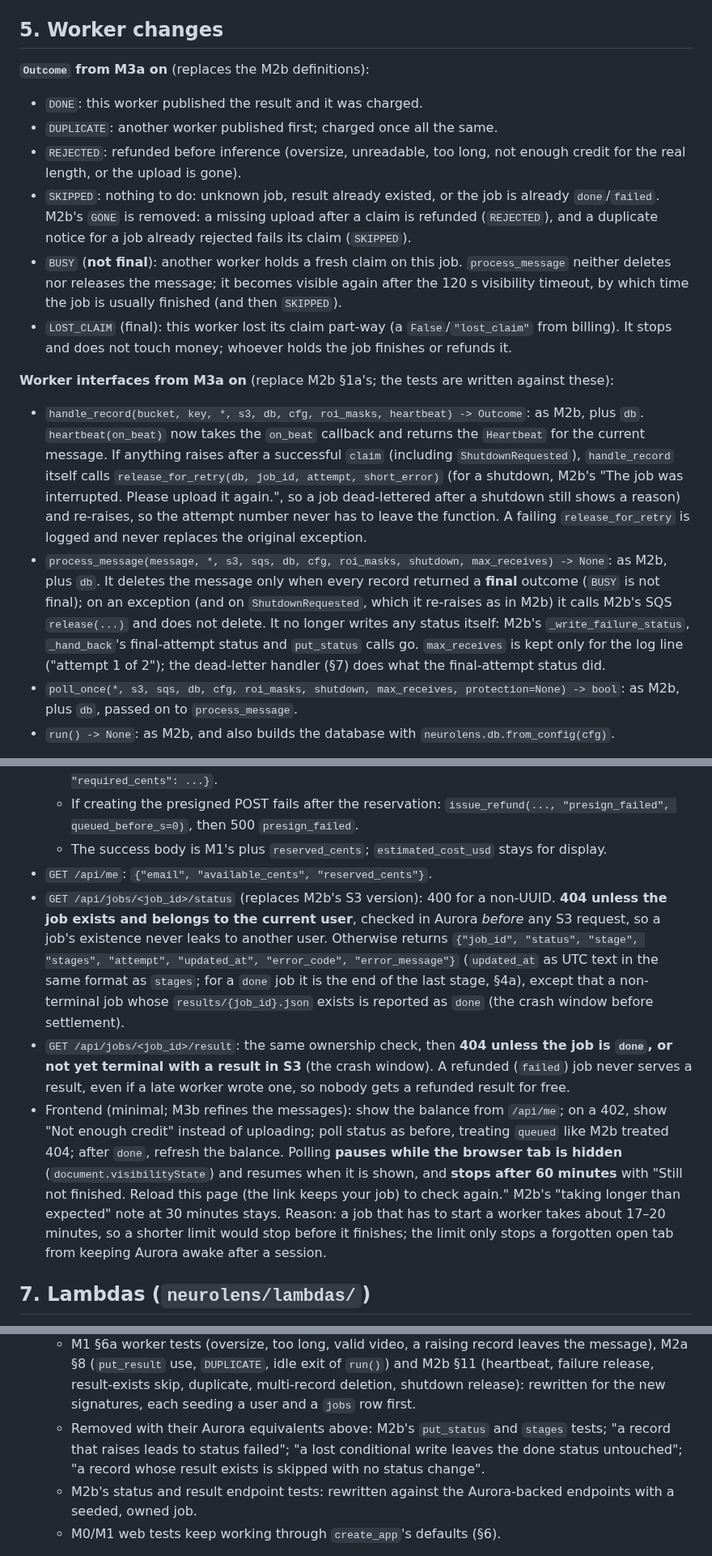
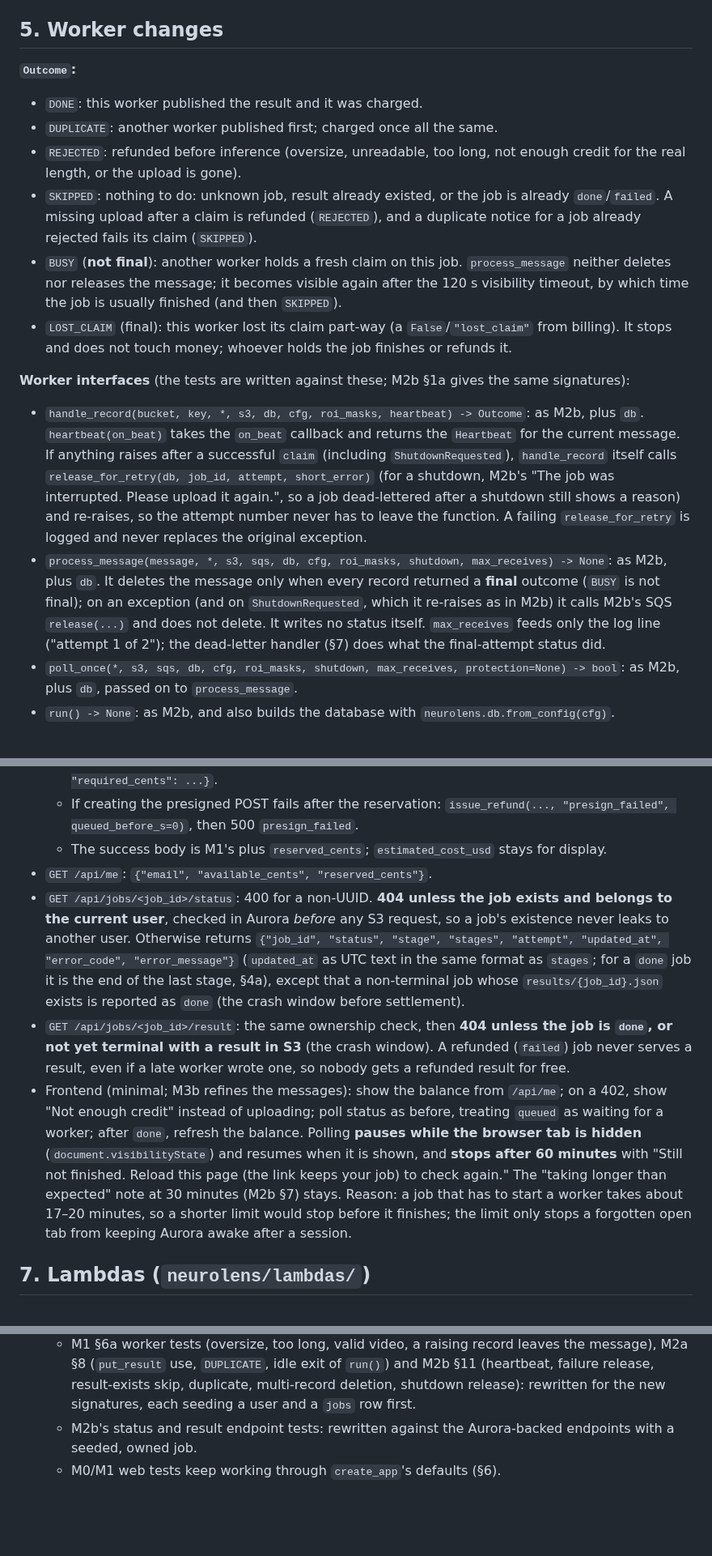
Before and after one commit to kelvinlowhm86/neurolens, a Markdown page: docs/M3a_spec.md, 3 parts joined by grey strips. Shown at 81% size. Drawn GitHub-style; blank space fills up the shorter version.

Commit message:
M3a spec: wording follows M2b's current design (no 'replaces M2b' deltas)
Co-Authored-By: Claude Sonnet 5.5 <noreply@anthropic.com>

```diff
--- a/docs/M3a_spec.md
+++ b/docs/M3a_spec.md
@@ -136,17 +136,17 @@ Every function takes a `Database` as its first argument and does its work in **o
 Refund reasons used across the system: `file_too_large`, `unreadable_video`, `upload_missing` (worker: the upload is gone after the claim), `duration_exceeds_max_verified`, `insufficient_credit_for_actual_duration`, `processing_failed` (dead-letter queue), `stalled` (reaper), `upload_not_received` (reaper), `presign_failed`.
 
 ## 5. Worker changes
-**`Outcome` from M3a on** (replaces the M2b definitions):
+**`Outcome`:**
 - `DONE`: this worker published the result and it was charged.
 - `DUPLICATE`: another worker published first; charged once all the same.
 - `REJECTED`: refunded before inference (oversize, unreadable, too long, not enough credit for the real length, or the upload is gone).
-- `SKIPPED`: nothing to do: unknown job, result already existed, or the job is already `done`/`failed`. M2b's `GONE` is removed: a missing upload after a claim is refunded (`REJECTED`), and a duplicate notice for a job already rejected fails its claim (`SKIPPED`).
+- `SKIPPED`: nothing to do: unknown job, result already existed, or the job is already `done`/`failed`. A missing upload after a claim is refunded (`REJECTED`), and a duplicate notice for a job already rejected fails its claim (`SKIPPED`).
 - `BUSY` (**not final**): another worker holds a fresh claim on this job. `process_message` neither deletes nor releases the message; it becomes visible again after the 120 s visibility timeout, by which time the job is usually finished (and then `SKIPPED`).
 - `LOST_CLAIM` (final): this worker lost its claim part-way (a `False`/`"lost_claim"` from billing). It stops and does not touch money; whoever holds the job finishes or refunds it.
 
-**Worker interfaces from M3a on** (replace M2b §1a's; the tests are written against these):
-- `handle_record(bucket, key, *, s3, db, cfg, roi_masks, heartbeat) -> Outcome`: as M2b, plus `db`. `heartbeat(on_beat)` now takes the `on_beat` callback and returns the `Heartbeat` for the current message. If anything raises after a successful `claim` (including `ShutdownRequested`), `handle_record` itself calls `release_for_retry(db, job_id, attempt, short_error)` (for a shutdown, M2b's "The job was interrupted. Please upload it again.", so a job dead-lettered after a shutdown still shows a reason) and re-raises, so the attempt number never has to leave the function. A failing `release_for_retry` is logged and never replaces the original exception.
-- `process_message(message, *, s3, sqs, db, cfg, roi_masks, shutdown, max_receives) -> None`: as M2b, plus `db`. It deletes the message only when every record returned a **final** outcome (`BUSY` is not final); on an exception (and on `ShutdownRequested`, which it re-raises as in M2b) it calls M2b's SQS `release(...)` and does not delete. It no longer writes any status itself: M2b's `_write_failure_status`, `_hand_back`'s final-attempt status and `put_status` calls go. `max_receives` is kept only for the log line ("attempt 1 of 2"); the dead-letter handler (§7) does what the final-attempt status did.
+**Worker interfaces** (the tests are written against these; M2b §1a gives the same signatures):
+- `handle_record(bucket, key, *, s3, db, cfg, roi_masks, heartbeat) -> Outcome`: as M2b, plus `db`. `heartbeat(on_beat)` takes the `on_beat` callback and returns the `Heartbeat` for the current message. If anything raises after a successful `claim` (including `ShutdownRequested`), `handle_record` itself calls `release_for_retry(db, job_id, attempt, short_error)` (for a shutdown, M2b's "The job was interrupted. Please upload it again.", so a job dead-lettered after a shutdown still shows a reason) and re-raises, so the attempt number never has to leave the function. A failing `release_for_retry` is logged and never replaces the original exception.
+- `process_message(message, *, s3, sqs, db, cfg, roi_masks, shutdown, max_receives) -> None`: as M2b, plus `db`. It deletes the message only when every record returned a **final** outcome (`BUSY` is not final); on an exception (and on `ShutdownRequested`, which it re-raises as in M2b) it calls M2b's SQS `release(...)` and does not delete. It writes no status itself. `max_receives` feeds only the log line ("attempt 1 of 2"); the dead-letter handler (§7) does what the final-attempt status did.
 - `poll_once(*, s3, sqs, db, cfg, roi_masks, shutdown, max_receives, protection=None) -> bool`: as M2b, plus `db`, passed on to `process_message`.
 - `run() -> None`: as M2b, and also builds the database with `neurolens.db.from_config(cfg)`.
 
@@ -179,9 +179,9 @@ Every route below calls `current_user()`. `ensure_user` runs the first time each
   - If creating the presigned POST fails after the reservation: `issue_refund(..., "presign_failed", queued_before_s=0)`, then 500 `presign_failed`.
   - The success body is M1's plus `reserved_cents`; `estimated_cost_usd` stays for display.
 - `GET /api/me`: `{"email", "available_cents", "reserved_cents"}`.
-- `GET /api/jobs/<job_id>/status` (replaces M2b's S3 version): 400 for a non-UUID. **404 unless the job exists and belongs to the current user**, checked in Aurora *before* any S3 request, so a job's existence never leaks to another user. Otherwise returns `{"job_id", "status", "stage", "stages", "attempt", "updated_at", "error_code", "error_message"}` (`updated_at` as UTC text in the same format as `stages`; for a `done` job it is the end of the last stage, §4a), except that a non-terminal job whose `results/{job_id}.json` exists is reported as `done` (the crash window before settlement).
+- `GET /api/jobs/<job_id>/status`: 400 for a non-UUID. **404 unless the job exists and belongs to the current user**, checked in Aurora *before* any S3 request, so a job's existence never leaks to another user. Otherwise returns `{"job_id", "status", "stage", "stages", "attempt", "updated_at", "error_code", "error_message"}` (`updated_at` as UTC text in the same format as `stages`; for a `done` job it is the end of the last stage, §4a), except that a non-terminal job whose `results/{job_id}.json` exists is reported as `done` (the crash window before settlement).
 - `GET /api/jobs/<job_id>/result`: the same ownership check, then **404 unless the job is `done`, or not yet terminal with a result in S3** (the crash window). A refunded (`failed`) job never serves a result, even if a late worker wrote one, so nobody gets a refunded result for free.
-- Frontend (minimal; M3b refines the messages): show the balance from `/api/me`; on a 402, show "Not enough credit" instead of uploading; poll status as before, treating `queued` like M2b treated 404; after `done`, refresh the balance. Polling **pauses while the browser tab is hidden** (`document.visibilityState`) and resumes when it is shown, and **stops after 60 minutes** with "Still not finished. Reload this page (the link keeps your job) to check again." M2b's "taking longer than expected" note at 30 minutes stays. Reason: a job that has to start a worker takes about 17–20 minutes, so a shorter limit would stop before it finishes; the limit only stops a forgotten open tab from keeping Aurora awake after a session.
+- Frontend (minimal; M3b refines the messages): show the balance from `/api/me`; on a 402, show "Not enough credit" instead of uploading; poll status as before, treating `queued` as waiting for a worker; after `done`, refresh the balance. Polling **pauses while the browser tab is hidden** (`document.visibilityState`) and resumes when it is shown, and **stops after 60 minutes** with "Still not finished. Reload this page (the link keeps your job) to check again." The "taking longer than expected" note at 30 minutes (M2b §7) stays. Reason: a job that has to start a worker takes about 17–20 minutes, so a shorter limit would stop before it finishes; the limit only stops a forgotten open tab from keeping Aurora awake after a session.
 
 ## 7. Lambdas (`neurolens/lambdas/`)
 Both use Python 3.12, `DataApiDatabase`, and only pure-Python modules (`neurolens.db`, `billing`, `pricing`, `storage`, `settings`), which must not import `numpy`. They are **not** VPC-attached. Packaged the same way as M2b's breaker: one Terraform `archive_file` zip with a `source` block per file (`neurolens/__init__.py`, those modules, `neurolens/lambdas/`), so there is no separate build script and the zip changes only when those files do. Configuration comes from environment variables set by Terraform, with the same names as everywhere else: `NEUROLENS_DB_CLUSTER_ARN`, `NEUROLENS_DB_SECRET_ARN`, `NEUROLENS_DB_NAME`, `NEUROLENS_S3_BUCKET`.
@@ -255,7 +255,6 @@ Database tests run against a real **PostgreSQL 16**: a service container in CI,
 - **Import hygiene:** `neurolens.db`, `billing`, `pricing`, `storage`, `settings` and `neurolens.lambdas.*` import without `numpy`, `psycopg` or `neurolens.inference`.
 - **Earlier tests rewritten for M3a** (a spec'd test change by the test-writing agent; the behaviour each checks stays the same except where §5 changes it, e.g. a record with no job row is now `SKIPPED`):
   - M1 §6a worker tests (oversize, too long, valid video, a raising record leaves the message), M2a §8 (`put_result` use, `DUPLICATE`, idle exit of `run()`) and M2b §11 (heartbeat, failure release, result-exists skip, duplicate, multi-record deletion, shutdown release): rewritten for the new signatures, each seeding a user and a `jobs` row first.
-  - Removed with their Aurora equivalents above: M2b's `put_status` and `stages` tests; "a record that raises leads to status failed"; "a lost conditional write leaves the done status untouched"; "a record whose result exists is skipped with no status change".
   - M2b's status and result endpoint tests: rewritten against the Aurora-backed endpoints with a seeded, owned job.
   - M0/M1 web tests keep working through `create_app`'s defaults (§6).
 
```
Also changed, not shown: other parts of docs/M3a_spec.md (+3 -3 lines).
